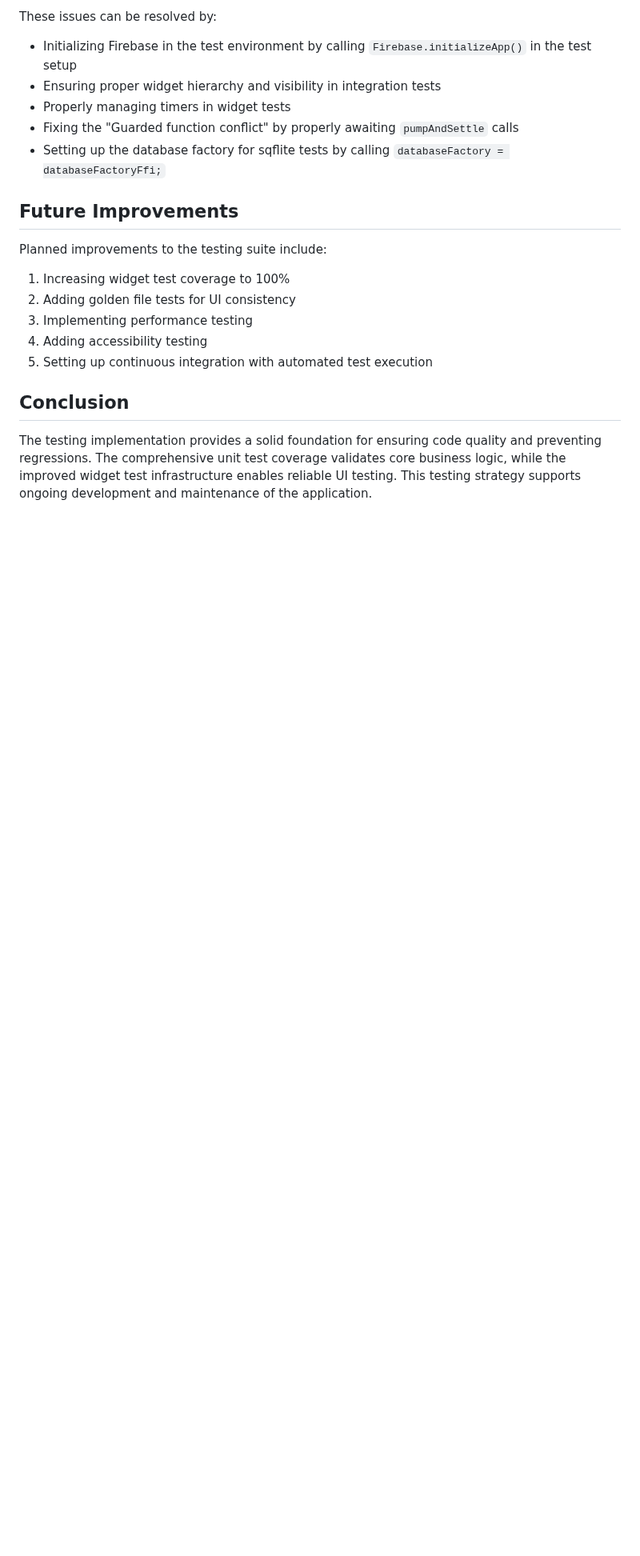
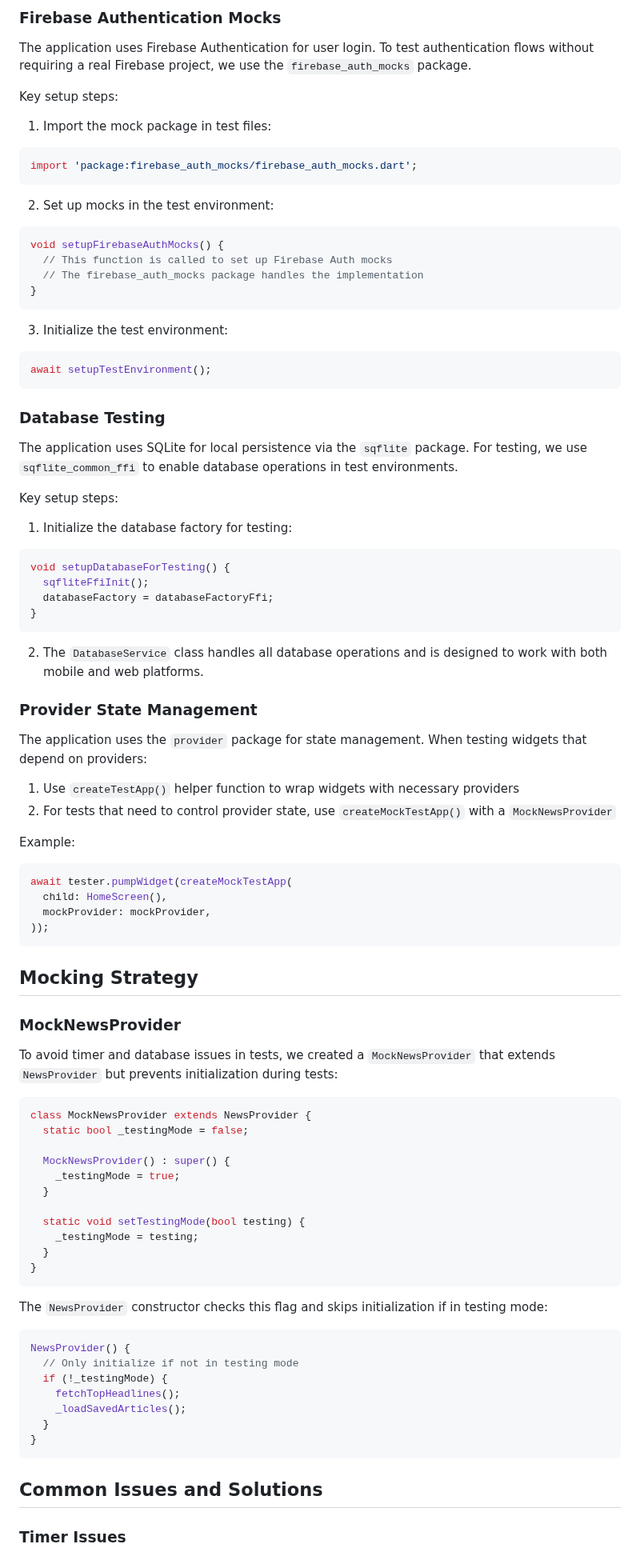
Before and after one commit to Hussla/tech_news_app, a Markdown page: docs/TESTING.md, the part around one of its changes. Shown at 80% size. Drawn GitHub-style; blank space fills up the shorter version.

Commit message:
updating testing docs

````diff
--- a/docs/TESTING.md
+++ b/docs/TESTING.md
@@ -145,21 +28,89 @@ The remaining failing tests are primarily related to:
 
-These issues can be resolved by:
-- Initializing Firebase in the test environment by calling `Firebase.initializeApp()` in the test setup
-- Ensuring proper widget hierarchy and visibility in integration tests
-- Properly managing timers in widget tests
-- Fixing the "Guarded function conflict" by properly awaiting `pumpAndSettle` calls
-- Setting up the database factory for sqflite tests by calling `databaseFactory = databaseFactoryFfi;`
+### Firebase Authentication Mocks
 
-## Future Improvements
+The application uses Firebase Authentication for user login. To test authentication flows without requiring a real Firebase project, we use the `firebase_auth_mocks` package.
 
-Planned improvements to the testing suite include:
+Key setup steps:
+1. Import the mock package in test files:
+```dart
+import 'package:firebase_auth_mocks/firebase_auth_mocks.dart';
+```
 
-1. Increasing widget test coverage to 100%
-2. Adding golden file tests for UI consistency
-3. Implementing performance testing
-4. Adding accessibility testing
-5. Setting up continuous integration with automated test execution
+2. Set up mocks in the test environment:
+```dart
+void setupFirebaseAuthMocks() {
+  // This function is called to set up Firebase Auth mocks
+  // The firebase_auth_mocks package handles the implementation
+}
+```
 
-## Conclusion
+3. Initialize the test environment:
+```dart
+await setupTestEnvironment();
+```
 
-The testing implementation provides a solid foundation for ensuring code quality and preventing regressions. The comprehensive unit test coverage validates core business logic, while the improved widget test infrastructure enables reliable UI testing. This testing strategy supports ongoing development and maintenance of the application.
+### Database Testing
+
+The application uses SQLite for local persistence via the `sqflite` package. For testing, we use `sqflite_common_ffi` to enable database operations in test environments.
+
+Key setup steps:
+1. Initialize the database factory for testing:
+```dart
+void setupDatabaseForTesting() {
+  sqfliteFfiInit();
+  databaseFactory = databaseFactoryFfi;
+}
+```
+
+2. The `DatabaseService` class handles all database operations and is designed to work with both mobile and web platforms.
+
+### Provider State Management
+
+The application uses the `provider` package for state management. When testing widgets that depend on providers:
+
+1. Use `createTestApp()` helper function to wrap widgets with necessary providers
+2. For tests that need to control provider state, use `createMockTestApp()` with a `MockNewsProvider`
+
+Example:
+```dart
+await tester.pumpWidget(createMockTestApp(
+  child: HomeScreen(),
+  mockProvider: mockProvider,
+));
+```
+
+## Mocking Strategy
+
+### MockNewsProvider
+
+To avoid timer and database issues in tests, we created a `MockNewsProvider` that extends `NewsProvider` but prevents initialization during tests:
+
+```dart
+class MockNewsProvider extends NewsProvider {
+  static bool _testingMode = false;
+
+  MockNewsProvider() : super() {
+    _testingMode = true;
+  }
+
+  static void setTestingMode(bool testing) {
+    _testingMode = testing;
+  }
+}
+```
+
+The `NewsProvider` constructor checks this flag and skips initialization if in testing mode:
+```dart
+NewsProvider() {
+  // Only initialize if not in testing mode
+  if (!_testingMode) {
+    fetchTopHeadlines();
+    _loadSavedArticles();
+  }
+}
+```
+
+## Common Issues and Solutions
+
+### Timer Issues
+
````
Also changed, not shown: other parts of docs/TESTING.md (+110 -131 lines).
